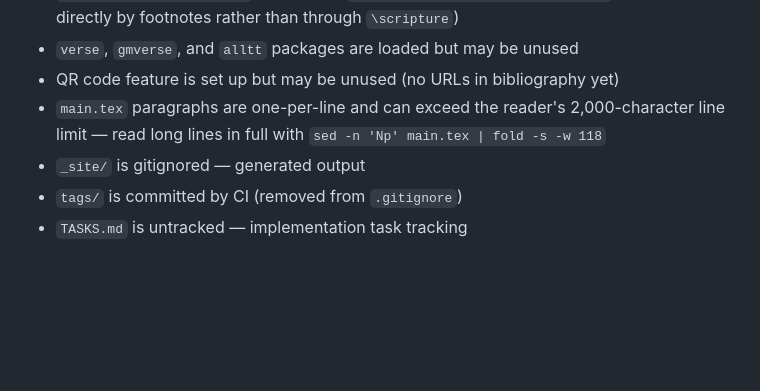
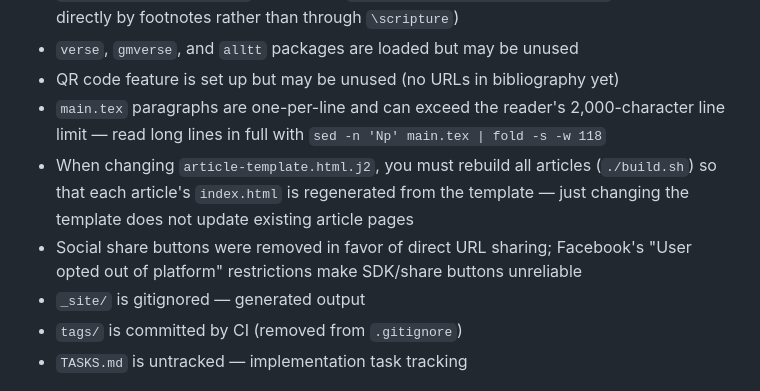
Before and after one commit to ArkieCoder/covenantal_biblicist, a Markdown page: AGENTS.md, the part around the change. GitHub-like rendering; blank space fills up the shorter version.

```diff
--- a/AGENTS.md
+++ b/AGENTS.md
@@ -365,6 +365,8 @@ Recurring catches (2026-10): `maintanence`, `CHristians`, split words (`shoul db
 - `verse`, `gmverse`, and `alltt` packages are loaded but may be unused
 - QR code feature is set up but may be unused (no URLs in bibliography yet)
 - `main.tex` paragraphs are one-per-line and can exceed the reader's 2,000-character line limit — read long lines in full with `sed -n 'Np' main.tex | fold -s -w 118`
+- When changing `article-template.html.j2`, you must rebuild all articles (`./build.sh`) so that each article's `index.html` is regenerated from the template — just changing the template does not update existing article pages
+- Social share buttons were removed in favor of direct URL sharing; Facebook's "User opted out of platform" restrictions make SDK/share buttons unreliable
 - `_site/` is gitignored — generated output
 - `tags/` is committed by CI (removed from `.gitignore`)
 - `TASKS.md` is untracked — implementation task tracking
```
